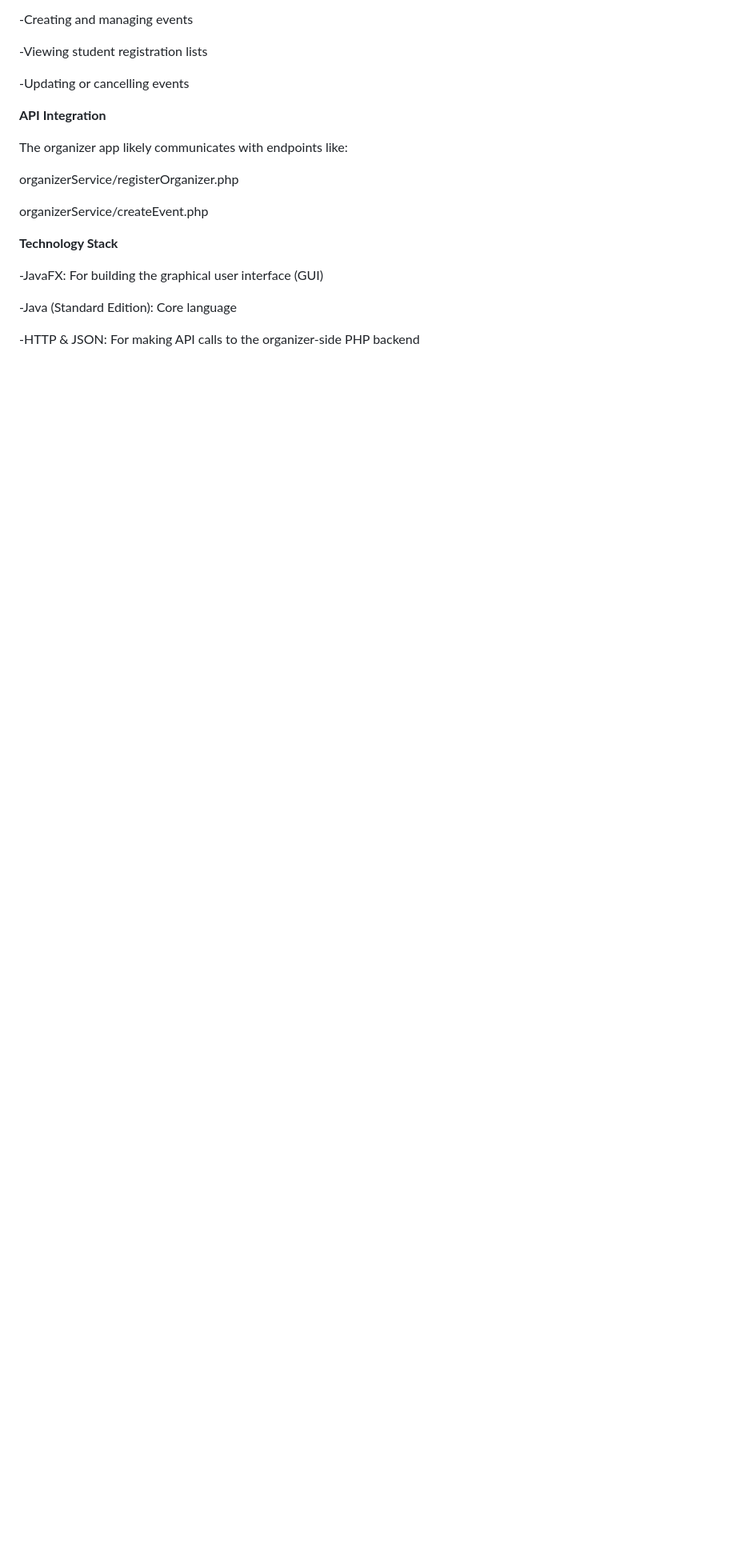
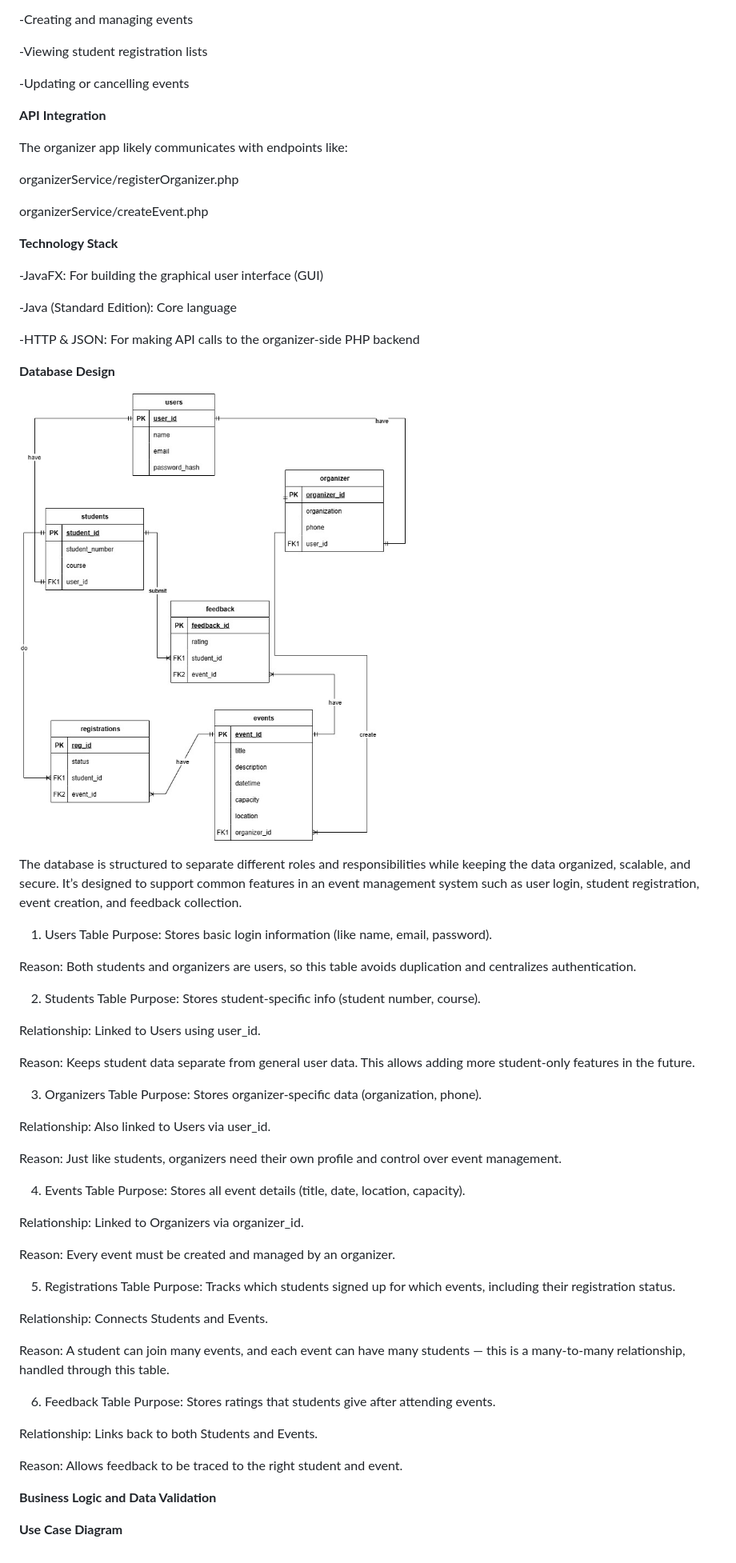
Before and after one commit to LX2003/Event-Management-System, a Markdown page: README.md, the part around the change printed below. Shown: that part at 80% size. GitHub-like rendering; blank space fills up the shorter version.

```diff
--- a/README.md
+++ b/README.md
@@ -181,3 +181,53 @@ organizerService/createEvent.php
 -Java (Standard Edition): Core language
 
 -HTTP & JSON: For making API calls to the organizer-side PHP backend
+
+**Database Design**
+
+![Alt text](image/erd.jpg)
+
+The database is structured to separate different roles and responsibilities while keeping the data organized, scalable, and secure. It’s designed to support common features in an event management system such as user login, student registration, event creation, and feedback collection.
+
+1. Users Table
+Purpose: Stores basic login information (like name, email, password).
+
+Reason: Both students and organizers are users, so this table avoids duplication and centralizes authentication.
+
+2. Students Table
+Purpose: Stores student-specific info (student number, course).
+
+Relationship: Linked to Users using user_id.
+
+Reason: Keeps student data separate from general user data. This allows adding more student-only features in the future.
+
+3. Organizers Table
+Purpose: Stores organizer-specific data (organization, phone).
+
+Relationship: Also linked to Users via user_id.
+
+Reason: Just like students, organizers need their own profile and control over event management.
+
+4. Events Table
+Purpose: Stores all event details (title, date, location, capacity).
+
+Relationship: Linked to Organizers via organizer_id.
+
+Reason: Every event must be created and managed by an organizer.
+
+5. Registrations Table
+Purpose: Tracks which students signed up for which events, including their registration status.
+
+Relationship: Connects Students and Events.
+
+Reason: A student can join many events, and each event can have many students — this is a many-to-many relationship, handled through this table.
+
+6. Feedback Table
+Purpose: Stores ratings that students give after attending events.
+
+Relationship: Links back to both Students and Events.
+
+Reason: Allows feedback to be traced to the right student and event.
+
+**Business Logic and Data Validation**
+
+**Use Case Diagram**
```
Also changed, not shown: other parts of README.md (+2 -2 lines).
